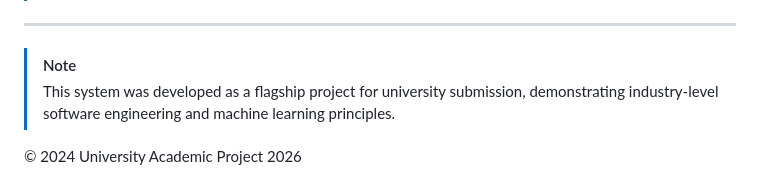
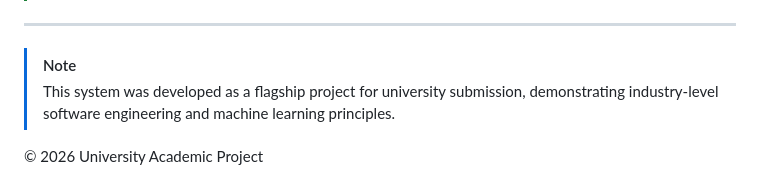
Before and after one commit to gemachistesfaye/Airline-Demand, a Markdown page: README.md, the part around one of its changes. Rendered like a GitHub page.

Commit message:
Fix punctuation and update copyright year in README
Corrected punctuation in the Enterprise Experience and Premium UI sections, and updated the copyright year from 2024 to 2026.

```diff
--- a/README.md
+++ b/README.md
@@ -76,4 +76,4 @@ Simply open the following file in any modern web browser:
 > [!NOTE]
 > This system was developed as a flagship project for university submission, demonstrating industry-level software engineering and machine learning principles.
 
-© 2024 University Academic Project 2026
+© 2026 University Academic Project
```
Also changed, not shown: other parts of README.md (+2 -2 lines).
